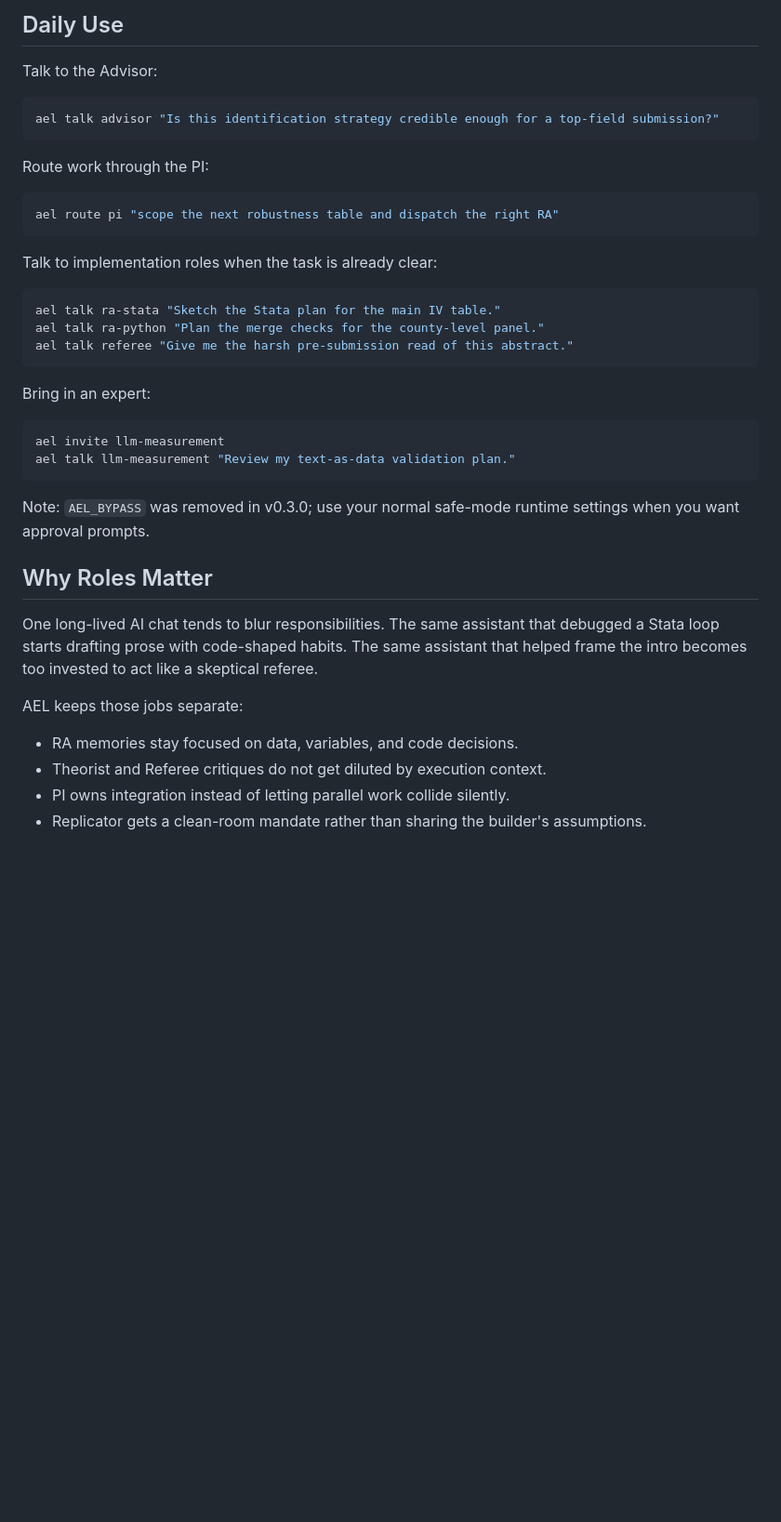
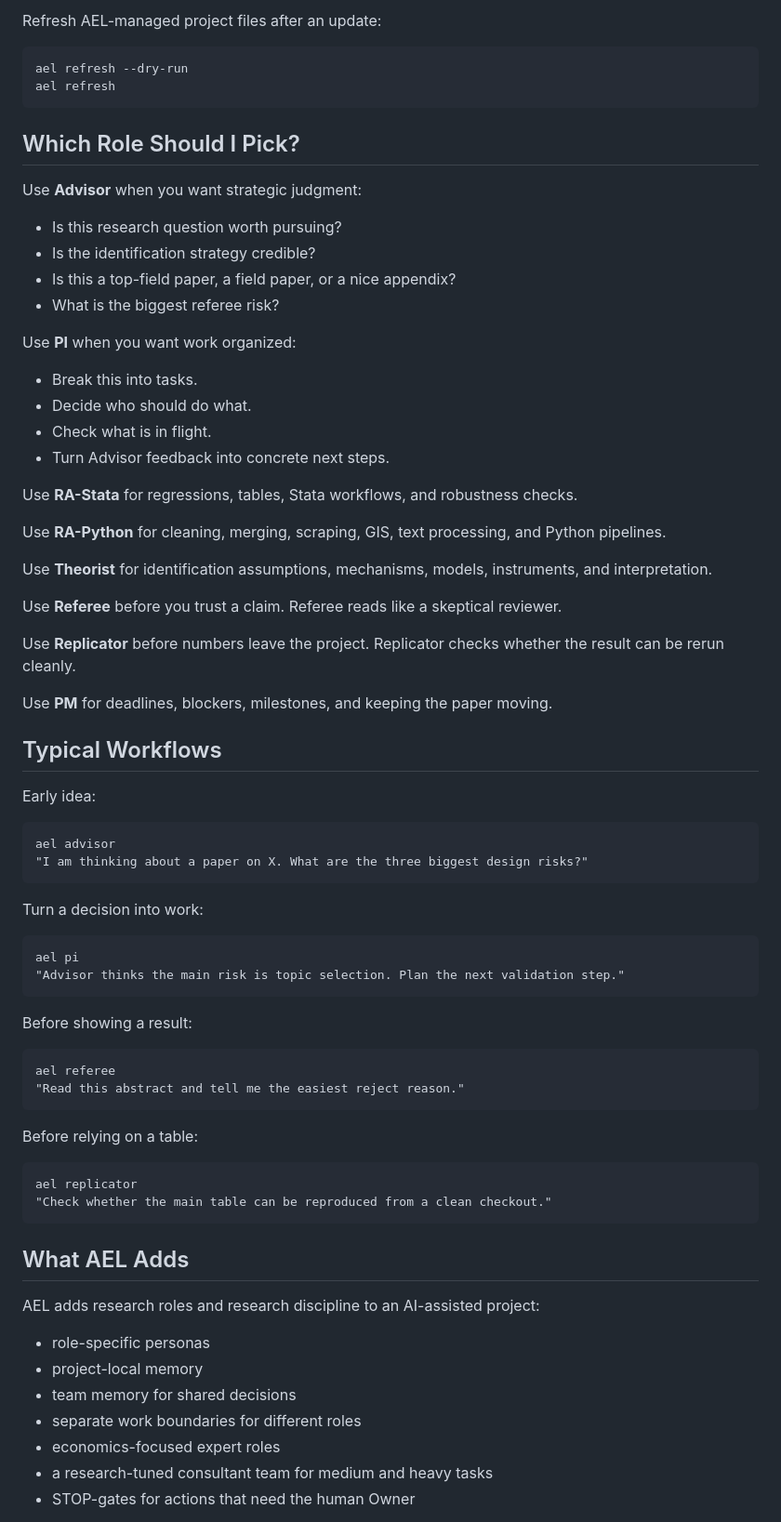
Before and after one commit to izhiwen/AiEconLab, a Markdown page: README.md, the part around one of its changes. Shown at 93% size. GitHub-like rendering; blank space fills up the shorter version.

````diff
--- a/README.md
+++ b/README.md
@@ -205,49 +93,84 @@ ael doctor
 ```
 
-## Daily Use
-
-Talk to the Advisor:
+Refresh AEL-managed project files after an update:
 
 ```bash
-ael talk advisor "Is this identification strategy credible enough for a top-field submission?"
+ael refresh --dry-run
+ael refresh
 ```
 
-Route work through the PI:
+## Which Role Should I Pick?
 
-```bash
-ael route pi "scope the next robustness table and dispatch the right RA"
+Use **Advisor** when you want strategic judgment:
+
+- Is this research question worth pursuing?
+- Is the identification strategy credible?
+- Is this a top-field paper, a field paper, or a nice appendix?
+- What is the biggest referee risk?
+
+Use **PI** when you want work organized:
+
+- Break this into tasks.
+- Decide who should do what.
+- Check what is in flight.
+- Turn Advisor feedback into concrete next steps.
+
+Use **RA-Stata** for regressions, tables, Stata workflows, and robustness
+checks.
+
+Use **RA-Python** for cleaning, merging, scraping, GIS, text processing, and
+Python pipelines.
+
+Use **Theorist** for identification assumptions, mechanisms, models,
+instruments, and interpretation.
+
+Use **Referee** before you trust a claim. Referee reads like a skeptical
+reviewer.
+
+Use **Replicator** before numbers leave the project. Replicator checks whether
+the result can be rerun cleanly.
+
+Use **PM** for deadlines, blockers, milestones, and keeping the paper moving.
+
+## Typical Workflows
+
+Early idea:
+
+```text
+ael advisor
+"I am thinking about a paper on X. What are the three biggest design risks?"
 ```
 
-Talk to implementation roles when the task is already clear:
+Turn a decision into work:
 
-```bash
-ael talk ra-stata "Sketch the Stata plan for the main IV table."
-ael talk ra-python "Plan the merge checks for the county-level panel."
-ael talk referee "Give me the harsh pre-submission read of this abstract."
+```text
+ael pi
+"Advisor thinks the main risk is topic selection. Plan the next validation step."
 ```
 
-Bring in an expert:
+Before showing a result:
 
-```bash
-ael invite llm-measurement
-ael talk llm-measurement "Review my text-as-data validation plan."
+```text
+ael referee
+"Read this abstract and tell me the easiest reject reason."
 ```
 
-Note: `AEL_BYPASS` was removed in v0.3.0; use your normal safe-mode runtime
-settings when you want approval prompts.
+Before relying on a table:
 
-## Why Roles Matter
+```text
+ael replicator
+"Check whether the main table can be reproduced from a clean checkout."
+```
 
-One long-lived AI chat tends to blur responsibilities. The same assistant that
-debugged a Stata loop starts drafting prose with code-shaped habits. The same
-assistant that helped frame the intro becomes too invested to act like a
-skeptical referee.
+## What AEL Adds
 
-AEL keeps those jobs separate:
+AEL adds research roles and research discipline to an AI-assisted project:
 
-- RA memories stay focused on data, variables, and code decisions.
-- Theorist and Referee critiques do not get diluted by execution context.
-- PI owns integration instead of letting parallel work collide silently.
-- Replicator gets a clean-room mandate rather than sharing the builder's
-  assumptions.
+- role-specific personas
+- project-local memory
+- team memory for shared decisions
+- separate work boundaries for different roles
+- economics-focused expert roles
+- a research-tuned consultant team for medium and heavy tasks
+- STOP-gates for actions that need the human Owner
 
````
Also changed, not shown: other parts of README.md (+120 -186 lines), README.zh-CN.md (+191 -97 lines).
